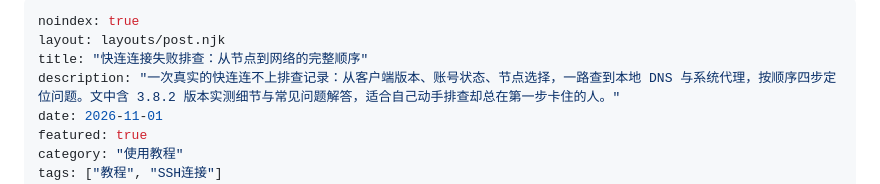
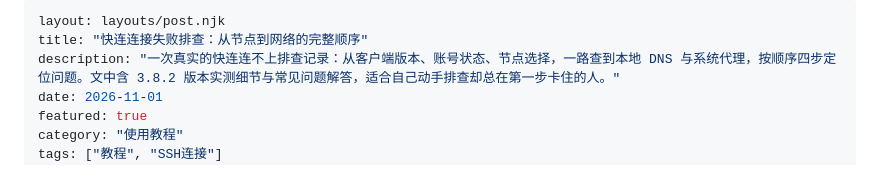
Before and after one commit to hhyrr898/kuailian, a Markdown page: src/posts/kuailian-connection-failed-fix.md, the part around the change. GitHub-like rendering.

Commit message:
pillar noindex fix

```diff
--- a/src/posts/kuailian-connection-failed-fix.md
+++ b/src/posts/kuailian-connection-failed-fix.md
@@ -1,5 +1,4 @@
 ---
-noindex: true
 layout: layouts/post.njk
 title: "快连连接失败排查：从节点到网络的完整顺序"
 description: "一次真实的快连连不上排查记录：从客户端版本、账号状态、节点选择，一路查到本地 DNS 与系统代理，按顺序四步定位问题。文中含 3.8.2 版本实测细节与常见问题解答，适合自己动手排查却总在第一步卡住的人。"
```
